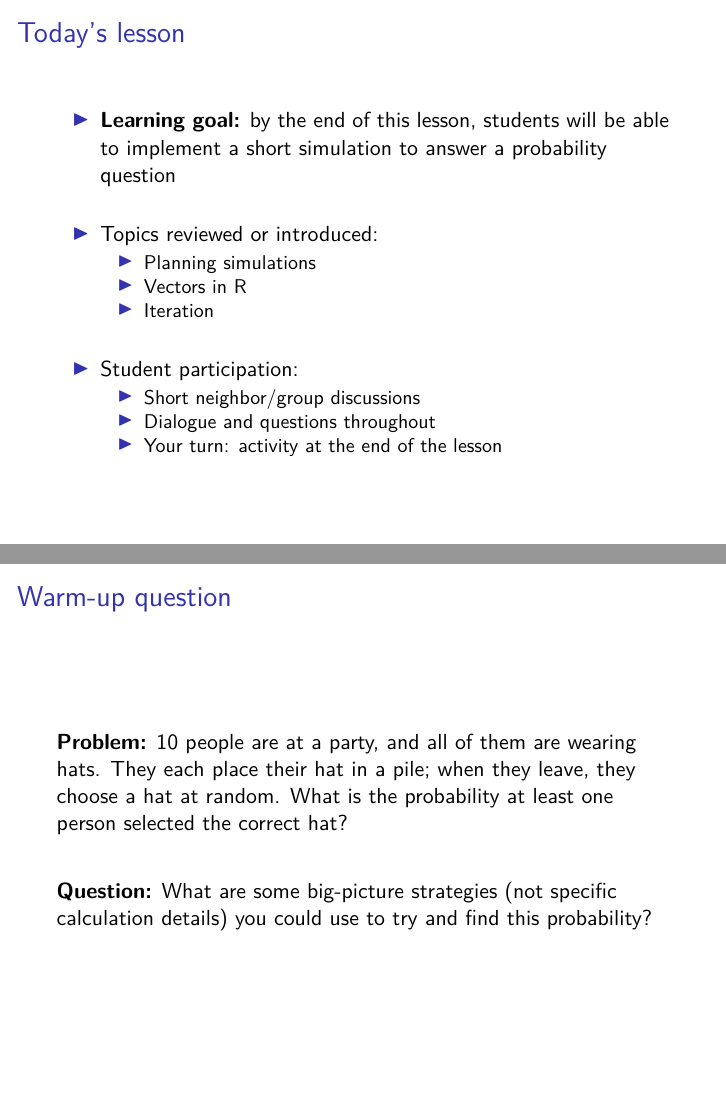
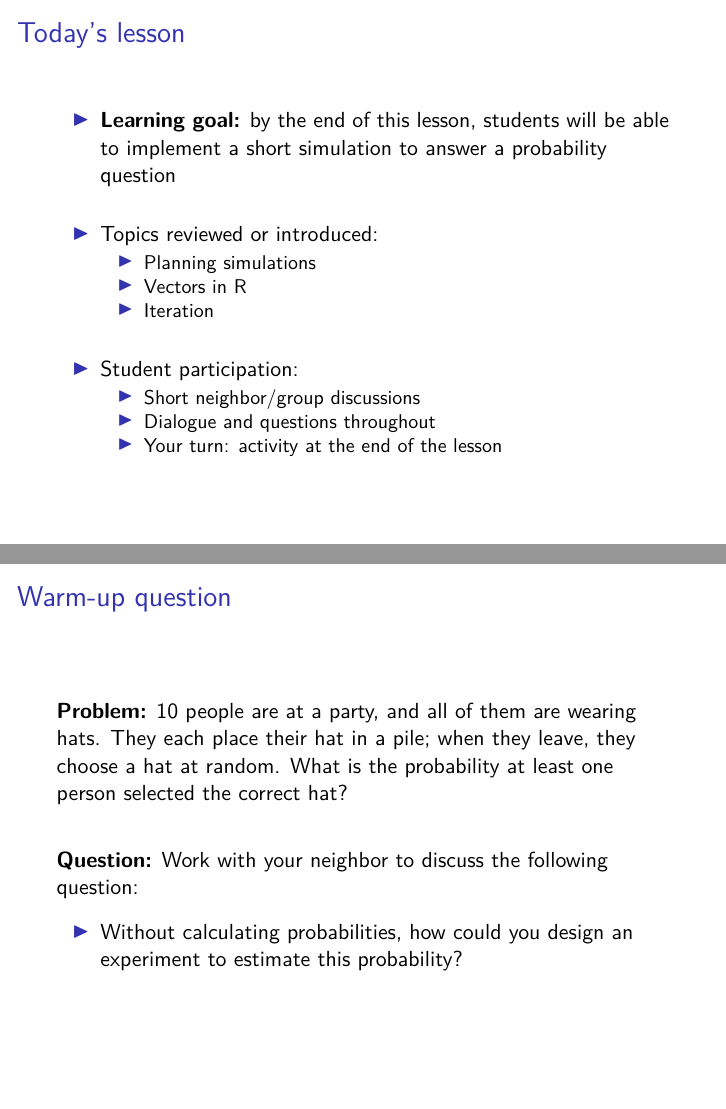
Before and after one commit to sta279-example/sta279-example.github.io, an R Markdown document (slides/lecture_1.Rmd): pages 3 and 4 of 23 before the commit and pages 3 and 4 of 22 after it, joined at a grey line. The pictures show the output file slides/lecture_1.pdf that the author committed with the source.

Commit message:
one more minor edit to remove a slide

```diff
--- a/slides/lecture_1.Rmd
+++ b/slides/lecture_1.Rmd
@@ -40,13 +40,6 @@ knitr::opts_chunk$set(echo = TRUE)
     * Dialogue and questions throughout
     * Your turn: activity at the end of the lesson
 
-## Warm-up question
-
-**Problem:** 10 people are at a party, and all of them are wearing hats. They each place their hat in a pile; when they leave, they choose a hat at random. What is the probability at least one person selected the correct hat?
-
-\vspace{0.5cm}
-
-**Question:** What are some big-picture strategies (not specific calculation details) you could use to try and find this probability?
 
 ## Warm-up question
 
```
Also changed, not shown: slides/lecture_1.pdf.
